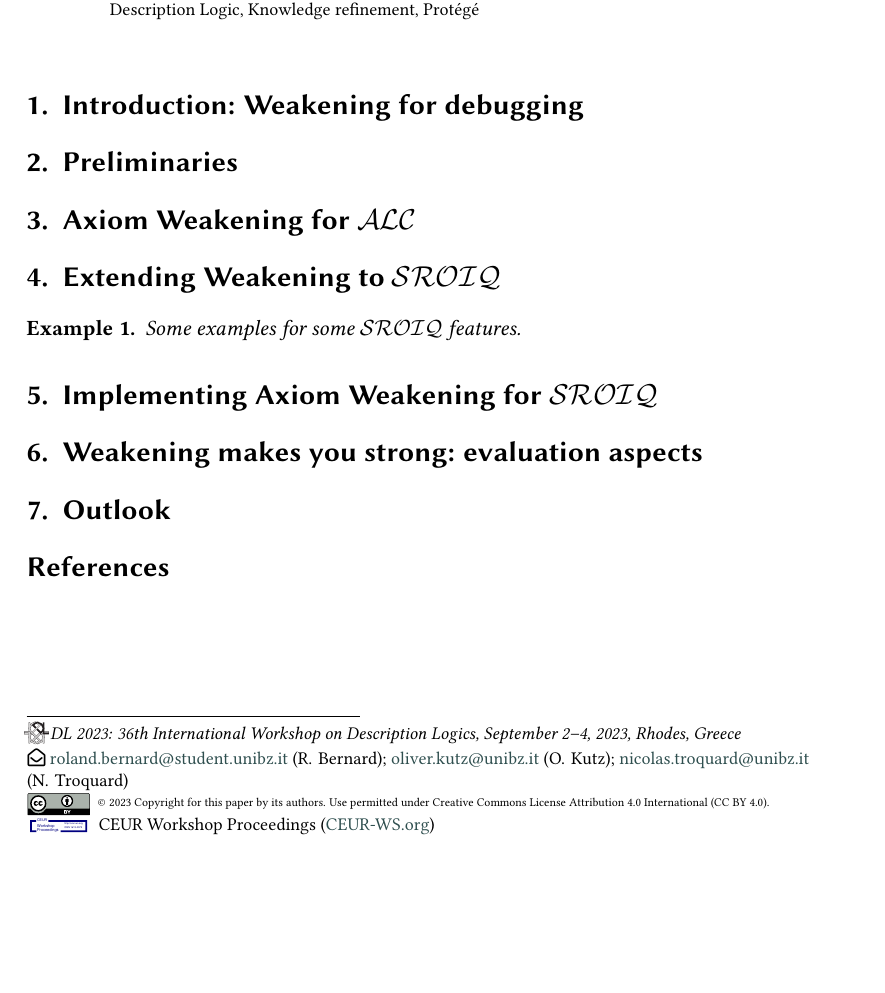
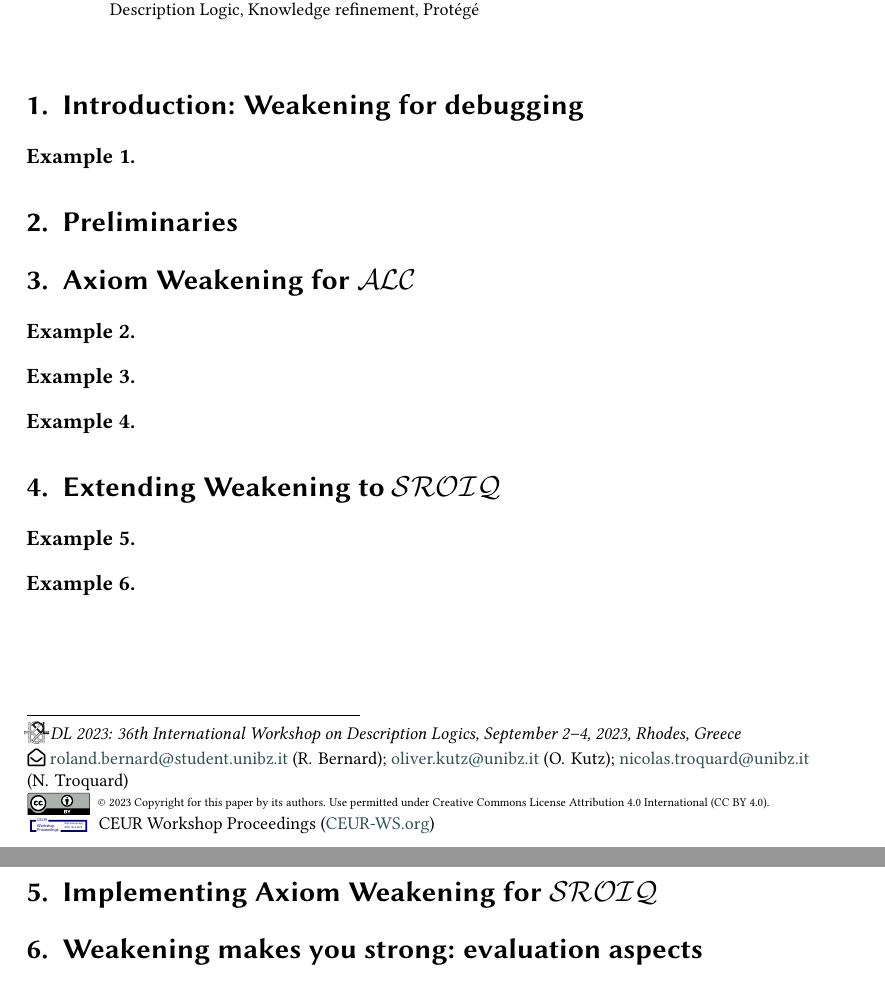
Before and after one commit to rolandbernard/paper-axiom-weakening, a LaTeX document (main.tex): part of the page before the commit and two parts of pages 1 and 2 of 2 after it, the two joined at a grey line, cut so that both start at the same text, the shorter picture padded with empty space. Compiled offline with pdfLaTeX; a LaTeX package or settings file that is missing is left out.

Commit message:
Minor changes

```diff
--- a/main.tex
+++ b/main.tex
@@ -119,8 +119,12 @@ We here focus on describing a prototype implementation computing axiom weakening
 \section{Introduction: Weakening for debugging}
 
 % motivate repair using axiom weakening
+
+\begin{example}
 % give an example ontology where classical repairs are insufficient
 % give an example where it is advantageous to weaken the role hierarchy
+\end{example}
+
 % explain other gentle repair approaches
 % briefly describe refinement operators
 % briefly describe what we have done
@@ -132,11 +136,22 @@ We here focus on describing a prototype implementation computing axiom weakening
 % describe the ALC syntax and semantics
 % define sub concepts
 % define upward and downward covers
+
+\begin{example}
 % give an example of some cover applications
+\end{example}
+
 % define the abstract and concrete refinement operators
+
+\begin{example}
 % give an example of the concrete refinement operators
+\end{example}
+
 % define the weakening operator
+
+\begin{example}
 % give an example of the weakening operator
+\end{example}
 
 \section{Extending Weakening to \SROIQ}
 
@@ -145,13 +160,20 @@ We here focus on describing a prototype implementation computing axiom weakening
 % explain the complications of weakening SROIQ
 
 \begin{example}
-    Some examples for some \SROIQ features.
+% example of the complications of weakening SROIQ
 \end{example}
 
 % lay out the constraints that we want to maintain
 % explain how each of them can be ensured
 % define upward and downward covers
-% define upward and downward covers
+% define the abstract refinement operator
+% define the concrete generalization and specialization operator
+% define the weakening operator
+
+\begin{example}
+% give an example of the weakening operator
+\end{example}
+
 % proof that the constrains are retained
 
 \section{Implementing Axiom Weakening for \SROIQ}
```
Also changed, not shown: main.pdf.
